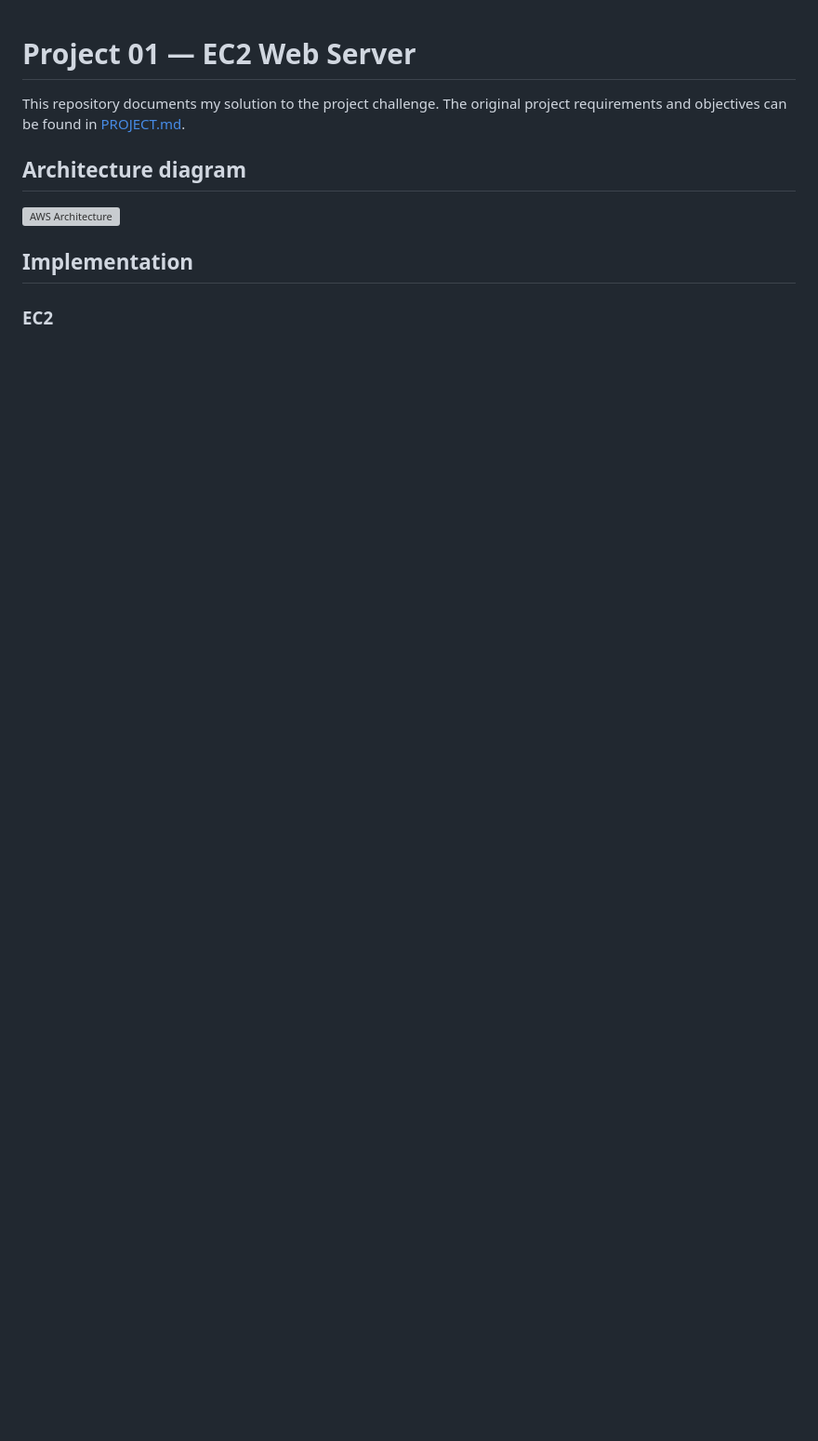
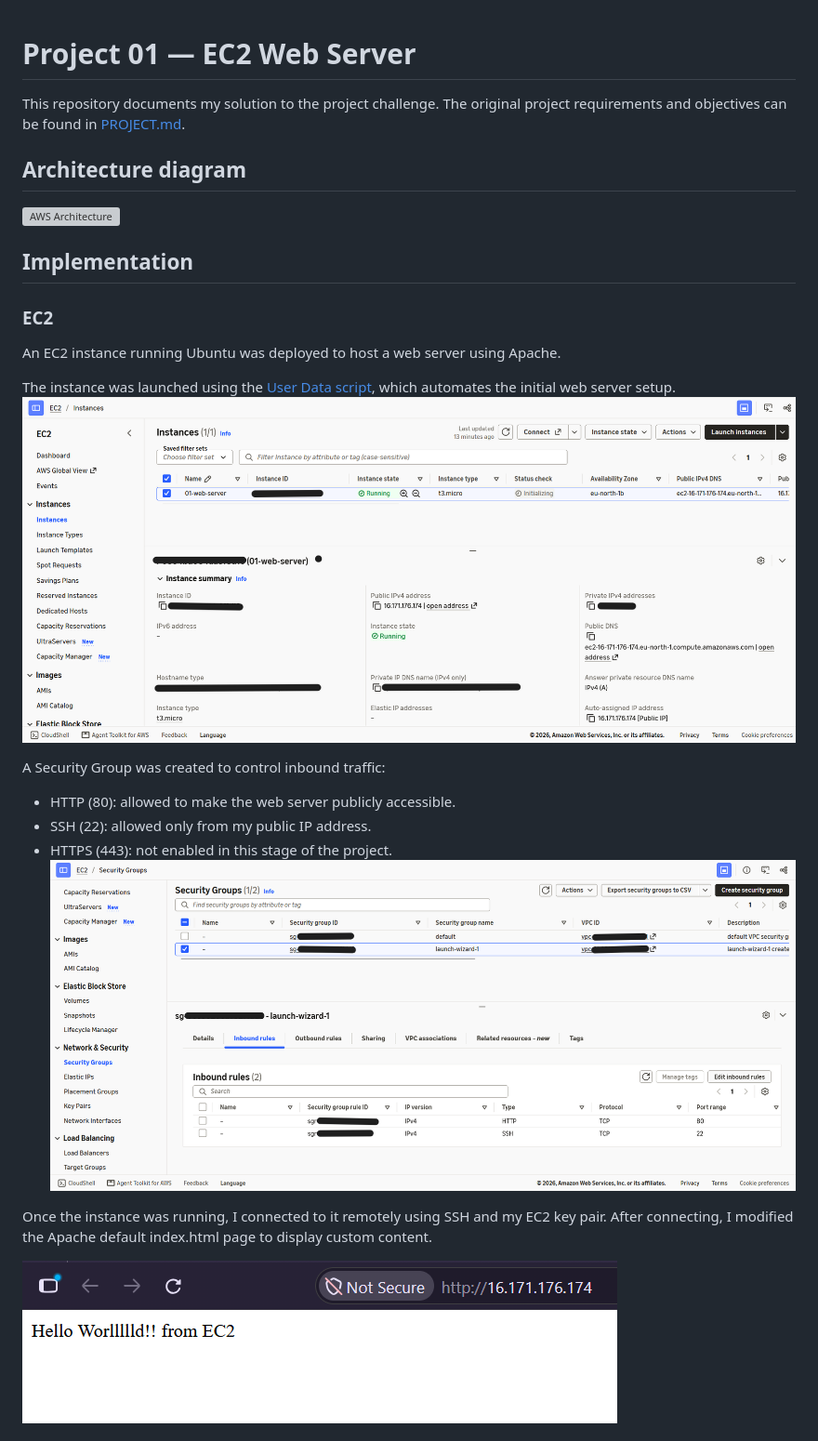
Before and after one commit to carlosct-labs/aws-playground, a Markdown page: 01-ec2-web-server/README.md, the part around one of its changes. Shown at 93% size. Drawn GitHub-style; pictures changed too: 01-ec2-web-server/screenshots/ec2-running.png (added), 01-ec2-web-server/screenshots/sg-rules.png (added), 01-ec2-web-server/screenshots/web-server-browser.png (added); blank space fills up the shorter version; grey boxes are pictures that could not be loaded.

```diff
--- a/01-ec2-web-server/README.md
+++ b/01-ec2-web-server/README.md
@@ -10,5 +10,19 @@ The original project requirements and objectives can be found in [PROJECT.md](./
 ## Implementation
 
 ### EC2
+An EC2 instance running Ubuntu was deployed to host a web server using Apache.
+
+The instance was launched using the [User Data script](./scripts/user-data.sh), which automates the initial web server setup.
+![EC2 running](./screenshots/ec2-running.png)
+
+A Security Group was created to control inbound traffic:
+- HTTP (80): allowed to make the web server publicly accessible.
+- SSH (22): allowed only from my public IP address.
+- HTTPS (443): not enabled in this stage of the project.
+![sg rules](./screenshots/sg-rules.png)
+
+Once the instance was running, I connected to it remotely using SSH and my EC2 key pair. After connecting, I modified the Apache default index.html page to display custom content.
+
+![web-server-browser](./screenshots/web-server-browser.png)
 
 
```
Also changed, not shown: other parts of 01-ec2-web-server/README.md (+16 -1 lines), 01-ec2-web-server/screenshots/route-tables.png (added), 4 other files.
